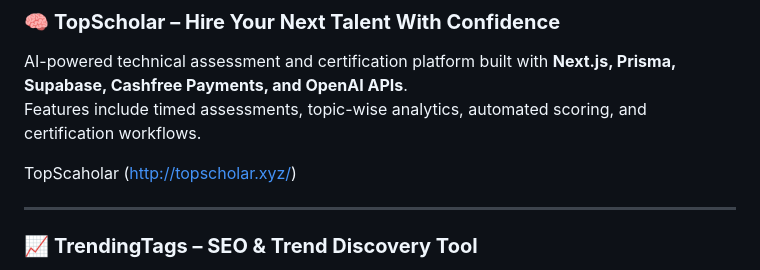
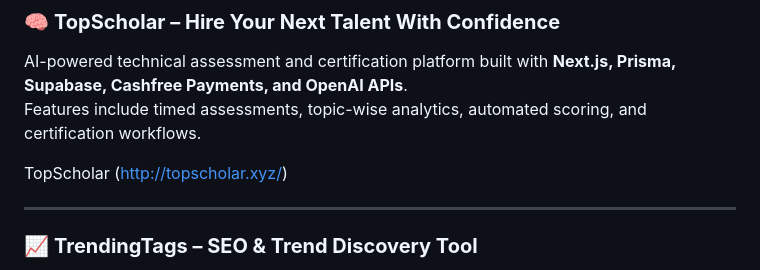
Before and after one commit to amitsin6h/amitsin6h, a Markdown page: README.md, the part around the change. Drawn GitHub-style.

Commit message:
Fix typo in TopScholar link in README

```diff
--- a/README.md
+++ b/README.md
@@ -71,7 +71,7 @@ Microservices Architecture, RESTful APIs, WebSockets, System Design, GraphQL, CI
 AI-powered technical assessment and certification platform built with **Next.js, Prisma, Supabase, Cashfree Payments, and OpenAI APIs**.
 Features include timed assessments, topic-wise analytics, automated scoring, and certification workflows.
 
-TopScaholar (http://topscholar.xyz/)
+TopScholar (http://topscholar.xyz/)
 
 ---
 
```
